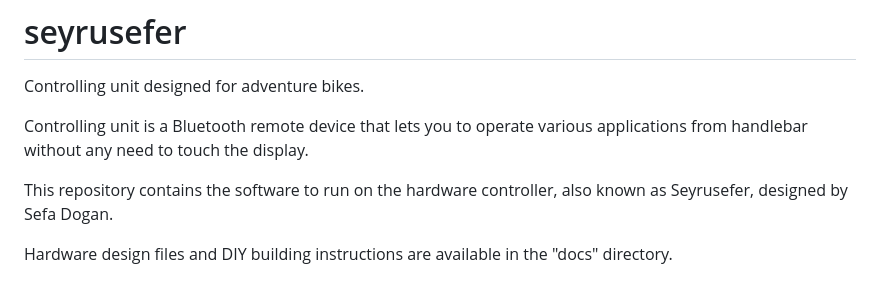
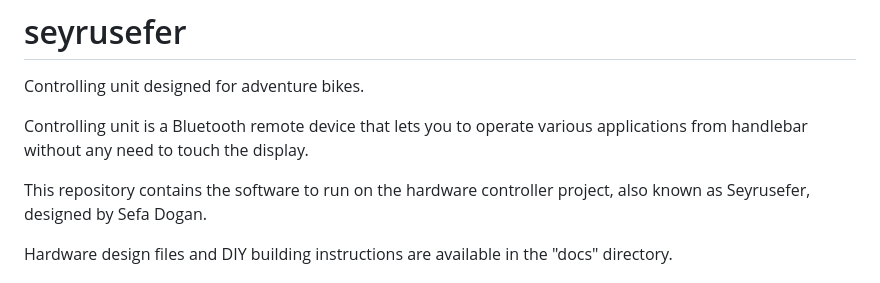
Before and after one commit to alperakcan/seyrusefer, a Markdown page: README.md, the part around the change. GitHub-like rendering.

```diff
--- a/README.md
+++ b/README.md
@@ -6,8 +6,8 @@ Controlling unit designed for adventure bikes.
 Controlling unit is a Bluetooth remote device that lets you to operate
 various applications from handlebar without any need to touch the display.
 
-This repository contains the software to run on the hardware controller,
-also known as Seyrusefer, designed by Sefa Dogan.
+This repository contains the software to run on the hardware controller
+project, also known as Seyrusefer, designed by Sefa Dogan.
 
 Hardware design files and DIY building instructions are available in the
 "docs" directory.
```
